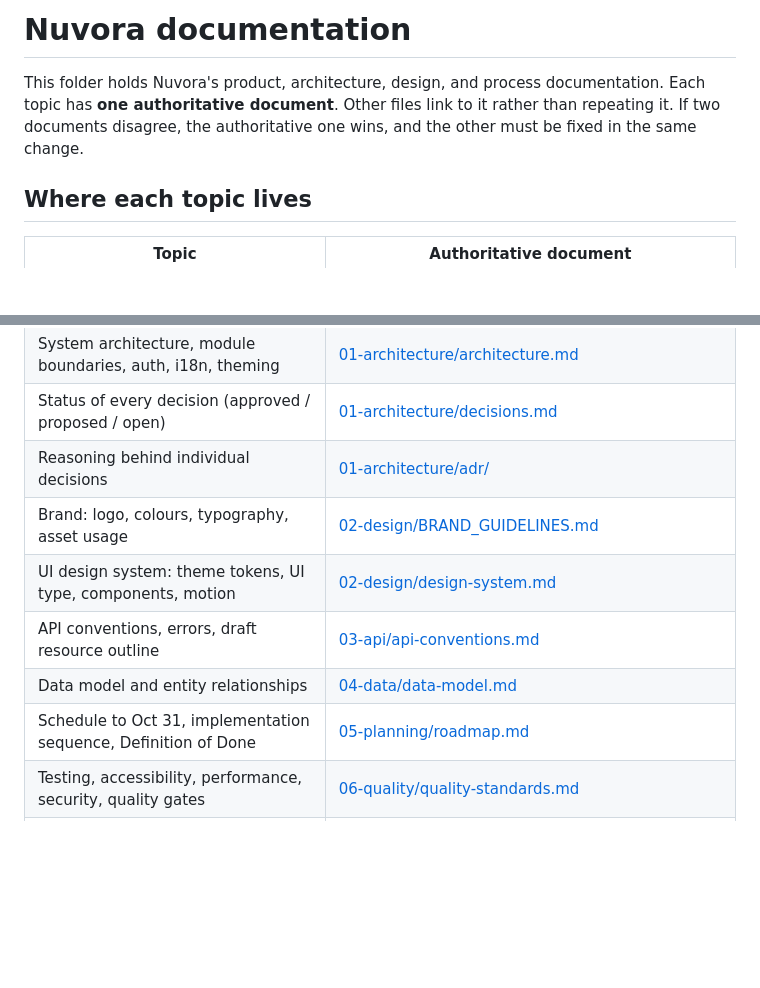
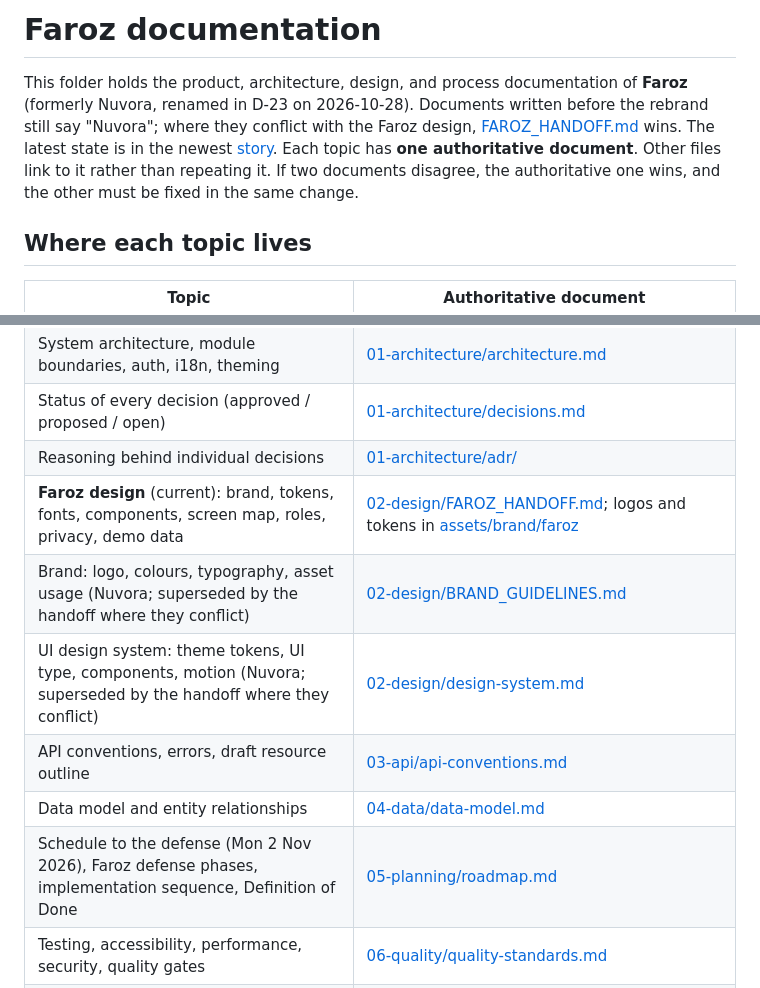
Before and after one commit to JM-2007-07/Nuvora, a Markdown page: docs/README.md, 2 parts joined by grey strips. Drawn GitHub-style; blank space fills up the shorter version.

Commit message:
docs: align AGENTS, docs index and MVP scope with Faroz
Co-Authored-By: Claude Opus 5.5 <noreply@anthropic.com>

```diff
--- a/docs/README.md
+++ b/docs/README.md
@@ -1,6 +1,6 @@
-# Nuvora documentation
+# Faroz documentation
 
-This folder holds Nuvora's product, architecture, design, and process documentation. Each topic has **one authoritative document**. Other files link to it rather than repeating it. If two documents disagree, the authoritative one wins, and the other must be fixed in the same change.
+This folder holds the product, architecture, design, and process documentation of **Faroz** (formerly Nuvora, renamed in D-23 on 2026-10-28). Documents written before the rebrand still say "Nuvora"; where they conflict with the Faroz design, [FAROZ_HANDOFF.md](02-design/FAROZ_HANDOFF.md) wins. The latest state is in the newest [story](stories/README.md). Each topic has **one authoritative document**. Other files link to it rather than repeating it. If two documents disagree, the authoritative one wins, and the other must be fixed in the same change.
 
 ## Where each topic lives
 
@@ -12,11 +12,12 @@ This folder holds Nuvora's product, architecture, design, and process documentat
 | System architecture, module boundaries, auth, i18n, theming | [01-architecture/architecture.md](01-architecture/architecture.md) |
 | Status of every decision (approved / proposed / open) | [01-architecture/decisions.md](01-architecture/decisions.md) |
 | Reasoning behind individual decisions | [01-architecture/adr/](01-architecture/adr/) |
-| Brand: logo, colours, typography, asset usage | [02-design/BRAND_GUIDELINES.md](02-design/BRAND_GUIDELINES.md) |
-| UI design system: theme tokens, UI type, components, motion | [02-design/design-system.md](02-design/design-system.md) |
+| **Faroz design** (current): brand, tokens, fonts, components, screen map, roles, privacy, demo data | [02-design/FAROZ_HANDOFF.md](02-design/FAROZ_HANDOFF.md); logos and tokens in [assets/brand/faroz](../assets/brand/faroz) |
+| Brand: logo, colours, typography, asset usage (Nuvora; superseded by the handoff where they conflict) | [02-design/BRAND_GUIDELINES.md](02-design/BRAND_GUIDELINES.md) |
+| UI design system: theme tokens, UI type, components, motion (Nuvora; superseded by the handoff where they conflict) | [02-design/design-system.md](02-design/design-system.md) |
 | API conventions, errors, draft resource outline | [03-api/api-conventions.md](03-api/api-conventions.md) |
 | Data model and entity relationships | [04-data/data-model.md](04-data/data-model.md) |
-| Schedule to Oct 31, implementation sequence, Definition of Done | [05-planning/roadmap.md](05-planning/roadmap.md) |
+| Schedule to the defense (Mon 2 Nov 2026), Faroz defense phases, implementation sequence, Definition of Done | [05-planning/roadmap.md](05-planning/roadmap.md) |
 | Testing, accessibility, performance, security, quality gates | [06-quality/quality-standards.md](06-quality/quality-standards.md) |
 | Agent and contributor workflow: task sizing, planning, delegation, review, safety | [engineering/HARNESS.md](engineering/HARNESS.md) |
 | Which checks a change needs, browser checks, how to report results | [engineering/VERIFICATION.md](engineering/VERIFICATION.md) |
```
Also changed, not shown: AGENTS.md (+9 -7 lines), docs/00-product/mvp-scope.md (+39 -2 lines).
